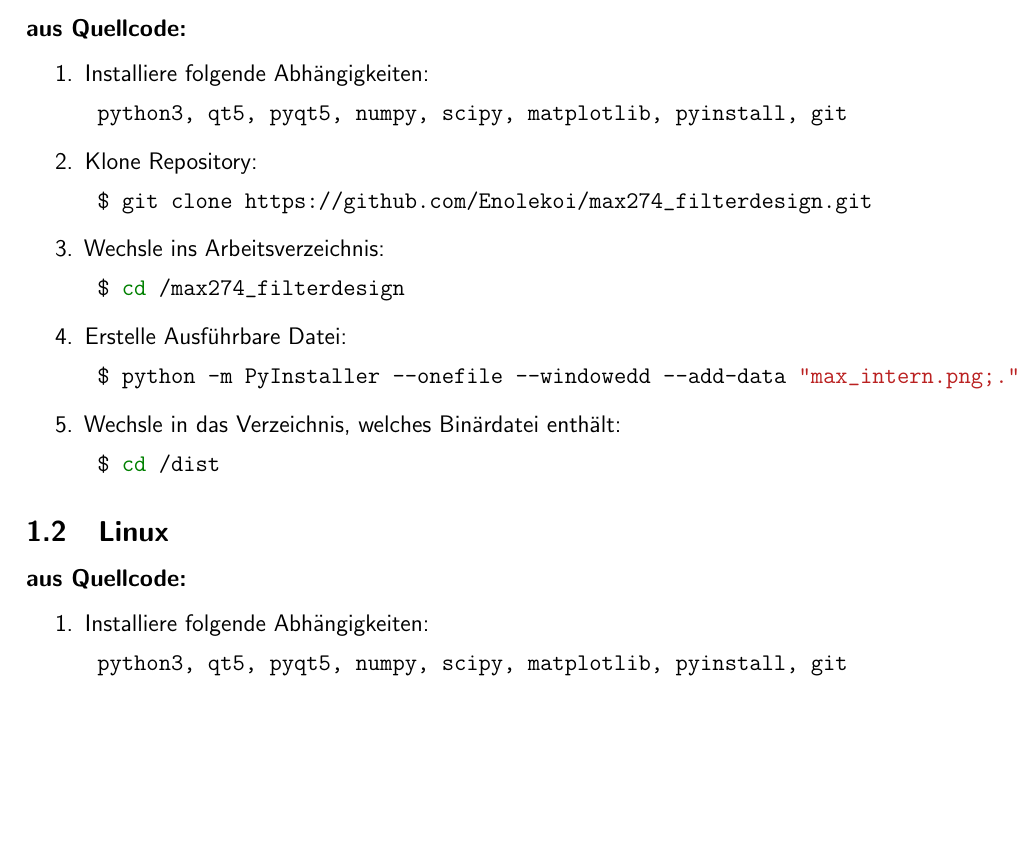
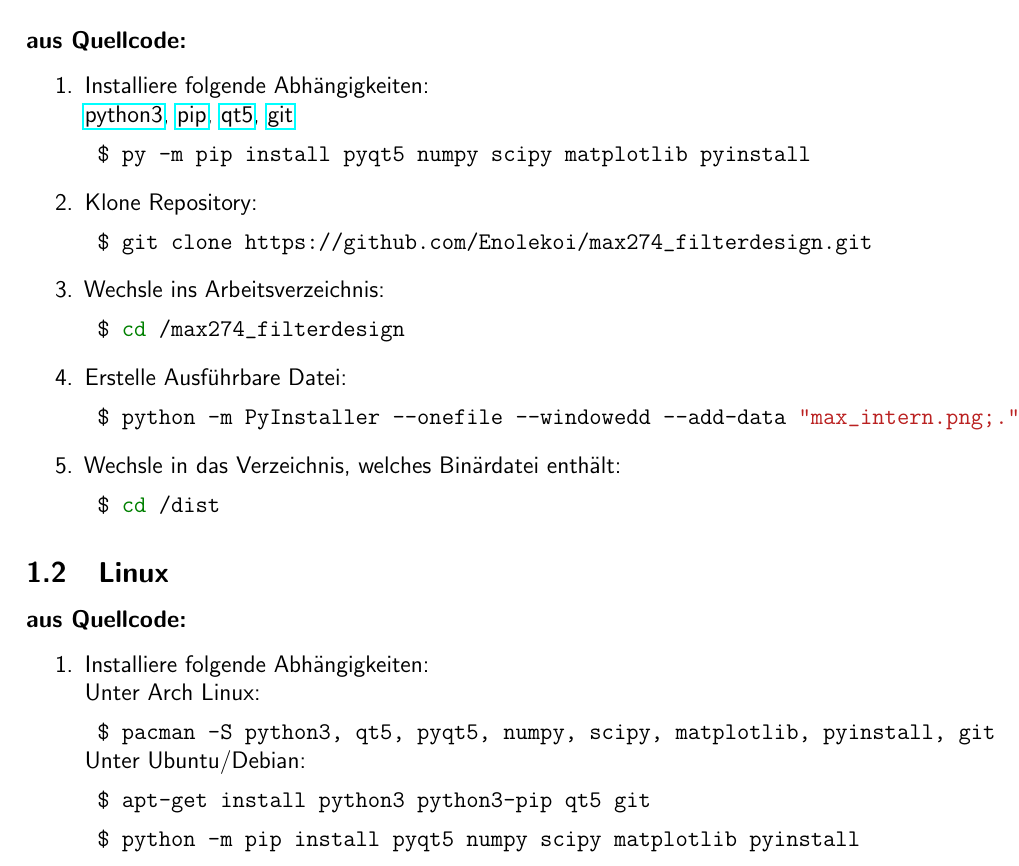
Before and after one commit to Enolekoi/max274_filterdesign, a LaTeX document (doc/Installationsanleitung/latex/Installationsanleitung.tex, which reads doc/Installationsanleitung/latex/text/installation.tex): part of page 1 of 2, cut so that both start at the same text, the shorter picture padded with empty space. Compiled offline with pdfLaTeX.

Commit message:
Updated Installation Information in Documentation and Readme.MD

```diff
--- a/doc/Installationsanleitung/latex/text/installation.tex
+++ b/doc/Installationsanleitung/latex/text/installation.tex
@@ -5,8 +5,12 @@
 Aktuelle Binärdateien für Microsoft Windows finden sich \href{https://github.com/Enolekoi/max274_filterdesign}{hier}.
 \subsubsection*{aus Quellcode:}
 \begin{enumerate}
-\item Installiere folgende Abhängigkeiten:
-\mint{bash}| python3, qt5, pyqt5, numpy, scipy, matplotlib, pyinstall, git|
+\item Installiere folgende Abhängigkeiten: \\
+  \href{https://www.python.org/downloads/windows/}{python3},
+  \href{https://pip.pypa.io/en/stable/installation/}{pip},
+  \href{https://doc.qt.io/qt-5/windows.html}{qt5},
+  \href{https://git-scm.com/download/win}{git}
+\mint{bash}| $ py -m pip install pyqt5 numpy scipy matplotlib pyinstall | %$
 \item Klone Repository:
 \mint{bash}| $ git clone https://github.com/Enolekoi/max274_filterdesign.git | %$
 \item Wechsle ins Arbeitsverzeichnis:
@@ -20,8 +24,12 @@ Aktuelle Binärdateien für Microsoft Windows finden sich \href{https://github.c
 \subsubsection*{aus Quellcode:}
 
 \begin{enumerate}
-\item Installiere folgende Abhängigkeiten:
-\mint{bash}| python3, qt5, pyqt5, numpy, scipy, matplotlib, pyinstall, git|
+\item Installiere folgende Abhängigkeiten: \\
+Unter Arch Linux:
+\mint{bash} | $ pacman -S python3, qt5, pyqt5, numpy, scipy, matplotlib, pyinstall, git| %$
+Unter Ubuntu/Debian:
+\mint{bash} | $ apt-get install python3 python3-pip qt5 git | %$
+\mint{bash} | $ python -m pip install pyqt5 numpy scipy matplotlib pyinstall | %$
 \item Klone Repository:
 \mint{bash}| $ git clone https://github.com/Enolekoi/max274_filterdesign.git | %$
 \item Wechsle ins Arbeitsverzeichnis:
```
Also changed, not shown: README.md, doc/Installationsanleitung/Installationsanleitung.pdf.
